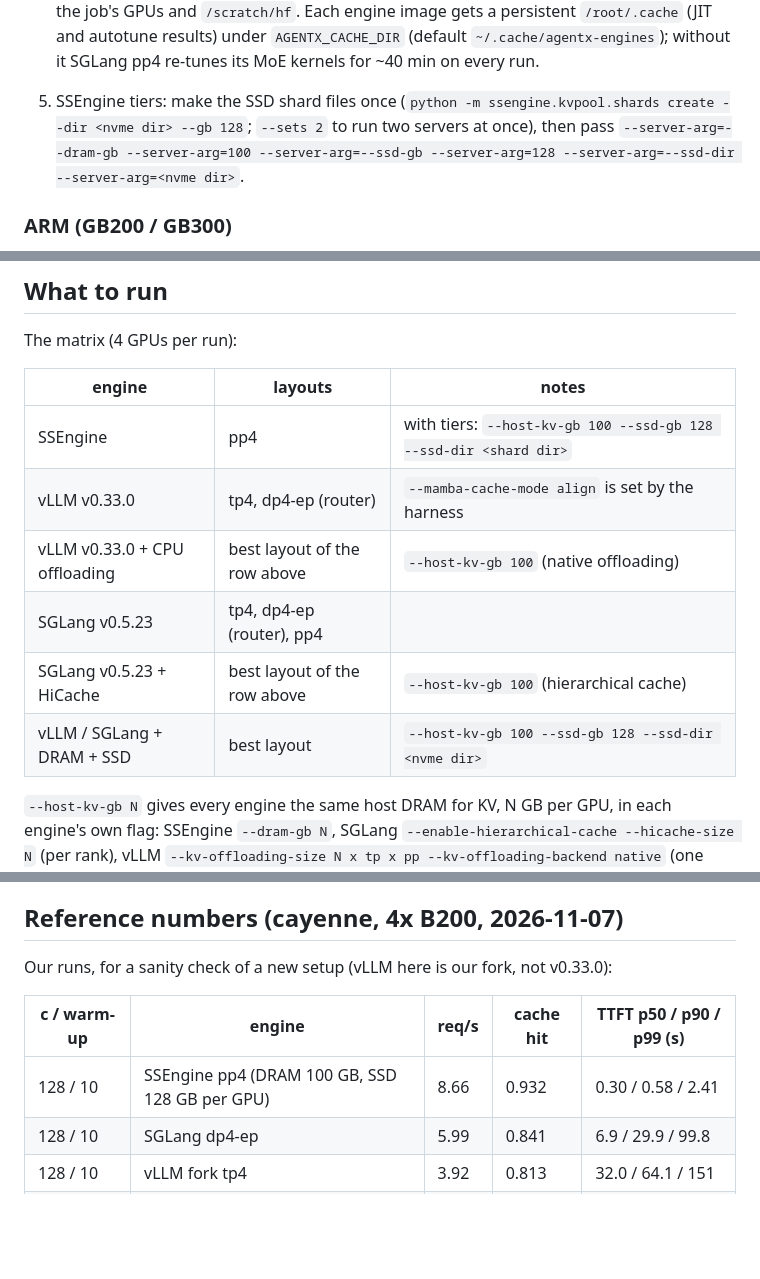
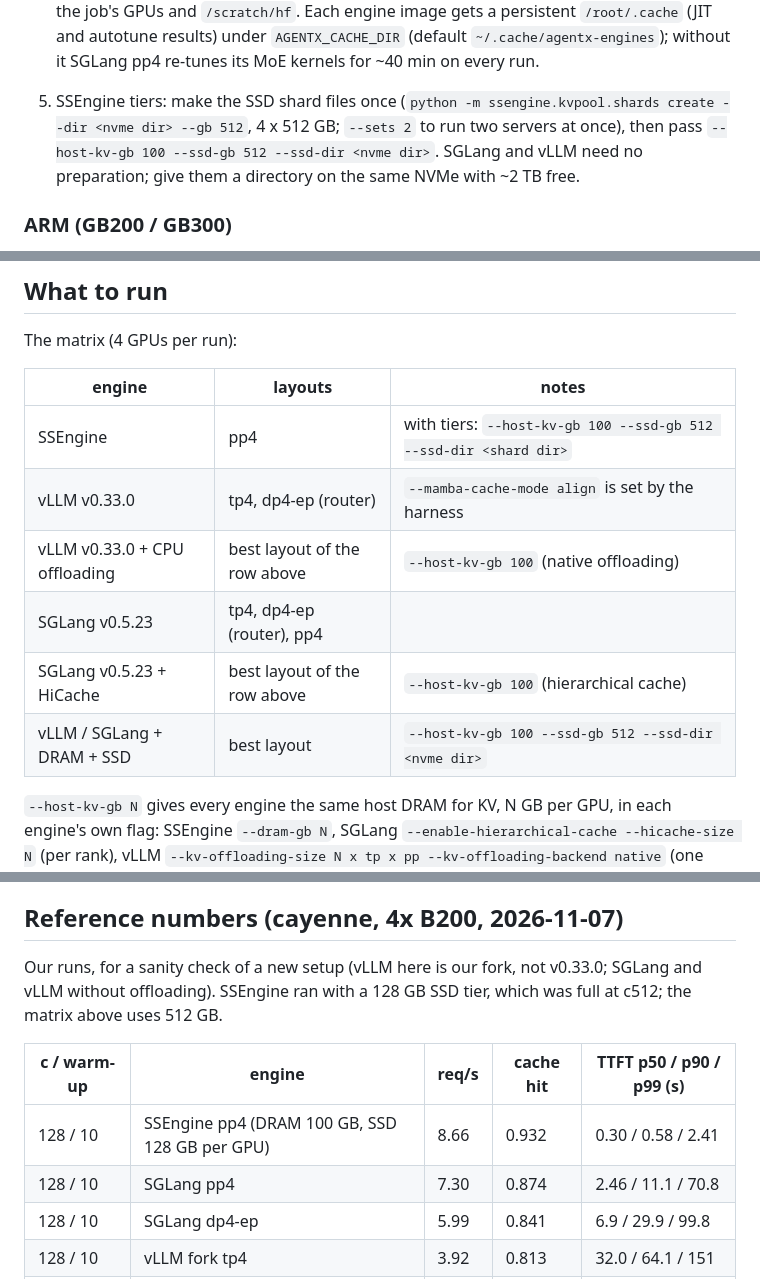
Before and after one commit to SyFI-ServingStudio/SSEngine-GLM5.3-Flash, a Markdown page: docs/eval/agentx.md, 3 parts joined by grey strips. Rendered like a GitHub page; blank space fills up the shorter version.

Commit message:
docs/eval/agentx.md: SSD tier 512 GB per GPU for the evaluation; SGLang pp4 c128 reference row
Co-Authored-By: Claude Opus 5.5 <noreply@anthropic.com>

```diff
--- a/docs/eval/agentx.md
+++ b/docs/eval/agentx.md
@@ -46,9 +46,9 @@ SSEngine's tiers ~4 x DRAM-GB of free host memory plus a local NVMe file system.
    its docker wrapper adds the job's GPUs and `/scratch/hf`.
    Each engine image gets a persistent `/root/.cache` (JIT and autotune results) under `AGENTX_CACHE_DIR` (default
    `~/.cache/agentx-engines`); without it SGLang pp4 re-tunes its MoE kernels for ~40 min on every run.
-5. SSEngine tiers: make the SSD shard files once (`python -m ssengine.kvpool.shards create --dir <nvme dir> --gb 128`;
-   `--sets 2` to run two servers at once), then pass `--server-arg=--dram-gb --server-arg=100 --server-arg=--ssd-gb
-   --server-arg=128 --server-arg=--ssd-dir --server-arg=<nvme dir>`.
+5. SSEngine tiers: make the SSD shard files once (`python -m ssengine.kvpool.shards create --dir <nvme dir> --gb 512`,
+   4 x 512 GB; `--sets 2` to run two servers at once), then pass `--host-kv-gb 100 --ssd-gb 512 --ssd-dir <nvme dir>`.
+   SGLang and vLLM need no preparation; give them a directory on the same NVMe with ~2 TB free.
 
 ### ARM (GB200 / GB300)
 
@@ -65,12 +65,12 @@ The matrix (4 GPUs per run):
 
 | engine | layouts | notes |
 |---|---|---|
-| SSEngine | pp4 | with tiers: `--host-kv-gb 100 --ssd-gb 128 --ssd-dir <shard dir>` |
+| SSEngine | pp4 | with tiers: `--host-kv-gb 100 --ssd-gb 512 --ssd-dir <shard dir>` |
 | vLLM v0.33.0 | tp4, dp4-ep (router) | `--mamba-cache-mode align` is set by the harness |
 | vLLM v0.33.0 + CPU offloading | best layout of the row above | `--host-kv-gb 100` (native offloading) |
 | SGLang v0.5.23 | tp4, dp4-ep (router), pp4 | |
 | SGLang v0.5.23 + HiCache | best layout of the row above | `--host-kv-gb 100` (hierarchical cache) |
-| vLLM / SGLang + DRAM + SSD | best layout | `--host-kv-gb 100 --ssd-gb 128 --ssd-dir <nvme dir>` |
+| vLLM / SGLang + DRAM + SSD | best layout | `--host-kv-gb 100 --ssd-gb 512 --ssd-dir <nvme dir>` |
 
 `--host-kv-gb N` gives every engine the same host DRAM for KV, N GB per GPU, in each engine's own flag: SSEngine
 `--dram-gb N`, SGLang `--enable-hierarchical-cache --hicache-size N` (per rank), vLLM `--kv-offloading-size N x tp x pp
@@ -120,11 +120,13 @@ Report per run: req/s, cache hit, TTFT p50/p90/p99, prompt and computed tokens/s
 
 ## Reference numbers (cayenne, 4x B200, 2026-11-07)
 
-Our runs, for a sanity check of a new setup (vLLM here is our fork, not v0.33.0):
+Our runs, for a sanity check of a new setup (vLLM here is our fork, not v0.33.0; SGLang and vLLM without offloading).
+SSEngine ran with a 128 GB SSD tier, which was full at c512; the matrix above uses 512 GB.
 
 | c / warm-up | engine | req/s | cache hit | TTFT p50 / p90 / p99 (s) |
 |---|---|---|---|---|
 | 128 / 10 | SSEngine pp4 (DRAM 100 GB, SSD 128 GB per GPU) | 8.66 | 0.932 | 0.30 / 0.58 / 2.41 |
+| 128 / 10 | SGLang pp4 | 7.30 | 0.874 | 2.46 / 11.1 / 70.8 |
 | 128 / 10 | SGLang dp4-ep | 5.99 | 0.841 | 6.9 / 29.9 / 99.8 |
 | 128 / 10 | vLLM fork tp4 | 3.92 | 0.813 | 32.0 / 64.1 / 151 |
 | 512 / 1 | SSEngine pp4 | 17.3 | 0.922 | 2.6 / 61 / 112 |
```
